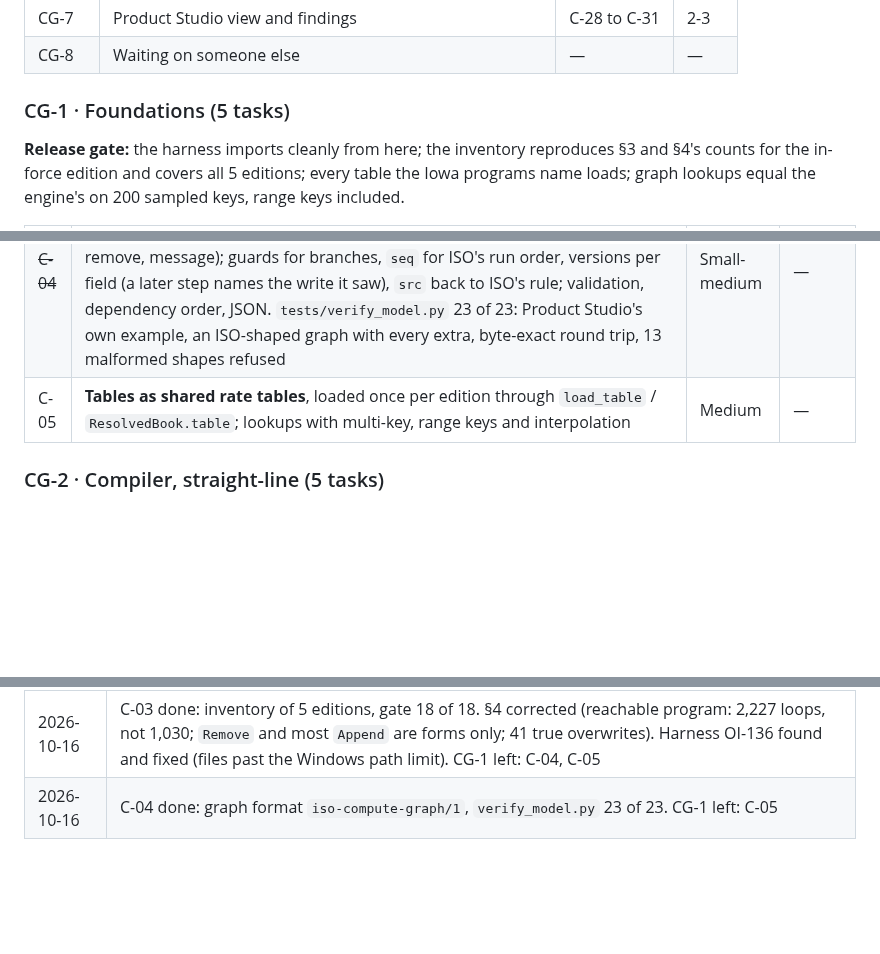
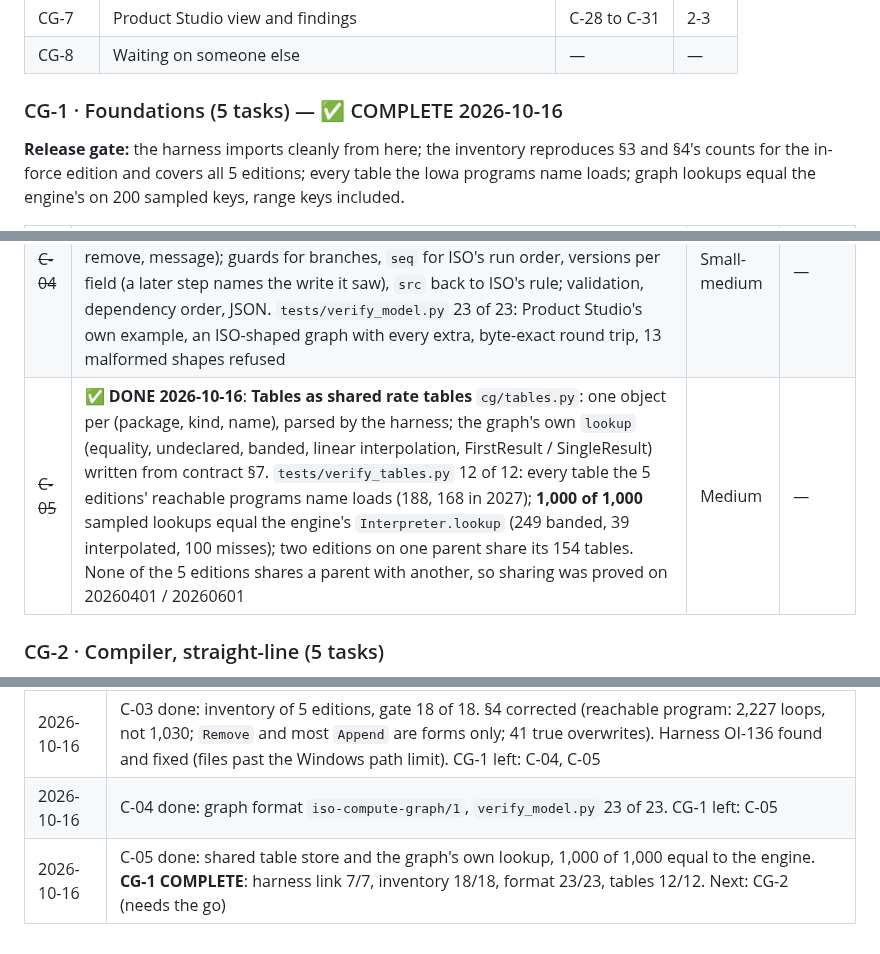
Before and after one commit to Federato/recursive_harness, a Markdown page: docs/ISO-COMPUTE-GRAPH-PLAN.md, 3 parts joined by grey strips. Drawn GitHub-style; blank space fills up the shorter version.

Commit message:
B-55 plan copy synced: C-05 done, CG-1 complete. Docs only.
Co-Authored-By: Claude Opus 5.5 (1M context) <noreply@anthropic.com>

```diff
--- a/docs/ISO-COMPUTE-GRAPH-PLAN.md
+++ b/docs/ISO-COMPUTE-GRAPH-PLAN.md
@@ -146,7 +146,7 @@ needs the user's go to start.
 | CG-7 | Product Studio view and findings | C-28 to C-31 | 2-3 |
 | CG-8 | Waiting on someone else | — | — |
 
-### CG-1 · Foundations (5 tasks)
+### CG-1 · Foundations (5 tasks) — ✅ COMPLETE 2026-10-16
 
 **Release gate:** the harness imports cleanly from here; the inventory reproduces §3 and §4's counts for the
 in-force edition and covers all 5 editions; every table the Iowa programs name loads; graph lookups equal the
@@ -158,7 +158,7 @@ engine's on 200 sampled keys, range keys included.
 | ~~C-02~~ | ✅ **DONE 2026-10-16**: **Harness link** `cg/harness.py`: the harness on the import path in one place; `GL_ERC_ROOT` / `CF_ERC_ROOT` / `CARRIERS_ROOT` set to the C: roots when unset, and refused if on F: (the engine's own defaults still name F:). `tests/verify_harness_link.py` 7 of 7: Iowa's sample (GL_IA_20261001_V01 over GL_CW_20261001_V01) rates $450 here and identically in the harness's own process | Small | — |
 | ~~C-03~~ | ✅ **DONE 2026-10-16**: **Inventory** `cg/inventory.py` (`python -m cg.inventory`): all 5 editions walked from the entry point as the engine calls rules, 0 load errors; hard instructions by rule and purpose; writes by resolved field. Gate 18 of 18 (§3's census reproduced). Summary `docs/INVENTORY.md`. Found on the way: harness **OI-136** (477 corpus files past the Windows path limit; fixed in the harness) and the countrywide copies the first census missed (§4 corrected) | Small | — |
 | ~~C-04~~ | ✅ **DONE 2026-10-16**: **Graph format** `cg/model.py` (`iso-compute-graph/1`): Product Studio's six kinds (input, rate table, lookup, step, condition, write / premium) plus marked extras (constant, group, aggregate, create, ensure, remove, message); guards for branches, `seq` for ISO's run order, versions per field (a later step names the write it saw), `src` back to ISO's rule; validation, dependency order, JSON. `tests/verify_model.py` 23 of 23: Product Studio's own example, an ISO-shaped graph with every extra, byte-exact round trip, 13 malformed shapes refused | Small-medium | — |
-| C-05 | **Tables as shared rate tables**, loaded once per edition through `load_table` / `ResolvedBook.table`; lookups with multi-key, range keys and interpolation | Medium | — |
+| ~~C-05~~ | ✅ **DONE 2026-10-16**: **Tables as shared rate tables** `cg/tables.py`: one object per (package, kind, name), parsed by the harness; the graph's own `lookup` (equality, undeclared, banded, linear interpolation, FirstResult / SingleResult) written from contract §7. `tests/verify_tables.py` 12 of 12: every table the 5 editions' reachable programs name loads (188, 168 in 2027); **1,000 of 1,000** sampled lookups equal the engine's `Interpreter.lookup` (249 banded, 39 interpolated, 100 misses); two editions on one parent share its 154 tables. None of the 5 editions shares a parent with another, so sharing was proved on 20260401 / 20260601 | Medium | — |
 
 ### CG-2 · Compiler, straight-line (5 tasks)
 
@@ -295,3 +295,4 @@ answers in its answer store (§5, step 3).
 | 2026-10-16 | C-02 done: `cg/harness.py`; `verify_harness_link.py` 7 of 7 (Iowa sample $450, same as the harness at home). CG-1 left: C-03, C-04, C-05 |
 | 2026-10-16 | C-03 done: inventory of 5 editions, gate 18 of 18. §4 corrected (reachable program: 2,227 loops, not 1,030; `Remove` and most `Append` are forms only; 41 true overwrites). Harness OI-136 found and fixed (files past the Windows path limit). CG-1 left: C-04, C-05 |
 | 2026-10-16 | C-04 done: graph format `iso-compute-graph/1`, `verify_model.py` 23 of 23. CG-1 left: C-05 |
+| 2026-10-16 | C-05 done: shared table store and the graph's own lookup, 1,000 of 1,000 equal to the engine. **CG-1 COMPLETE**: harness link 7/7, inventory 18/18, format 23/23, tables 12/12. Next: CG-2 (needs the go) |
```
